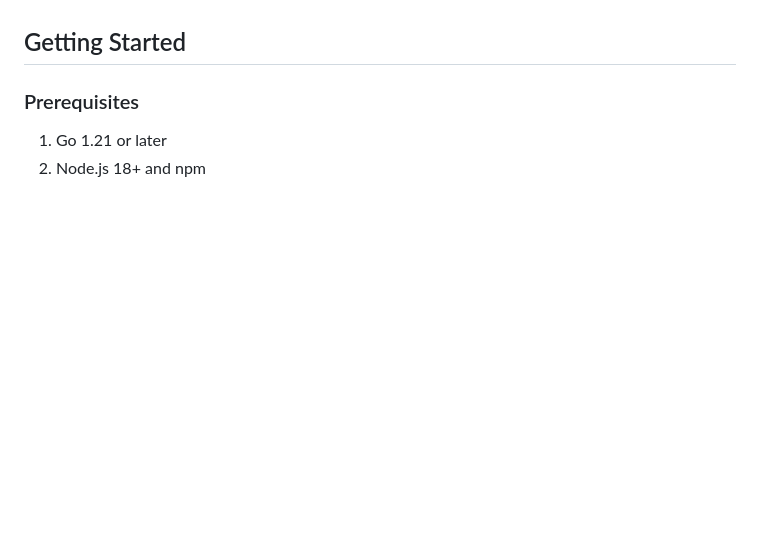
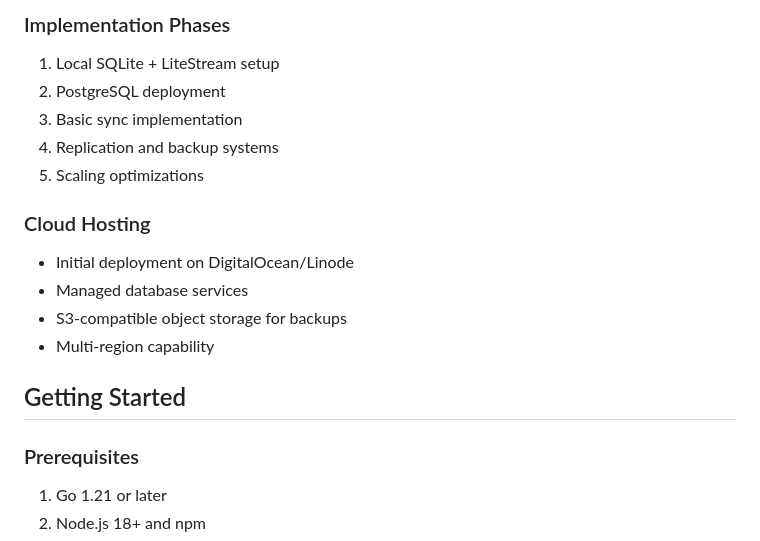
Before and after one commit to polyfant/hulta_pregnancy_app, a Markdown page: README.md, the part around one of its changes. Rendered like a GitHub page; blank space fills up the shorter version.

Commit message:
cleaned up more and making progress, updated readme

```diff
--- a/README.md
+++ b/README.md
@@ -94,3 +163,16 @@ horse_tracking_go/
+### Implementation Phases
+1. Local SQLite + LiteStream setup
+2. PostgreSQL deployment
+3. Basic sync implementation
+4. Replication and backup systems
+5. Scaling optimizations
+
+### Cloud Hosting
+- Initial deployment on DigitalOcean/Linode
+- Managed database services
+- S3-compatible object storage for backups
+- Multi-region capability
+
 ## Getting Started
 
 ### Prerequisites
```
Also changed, not shown: other parts of README.md (+69 -0 lines).
